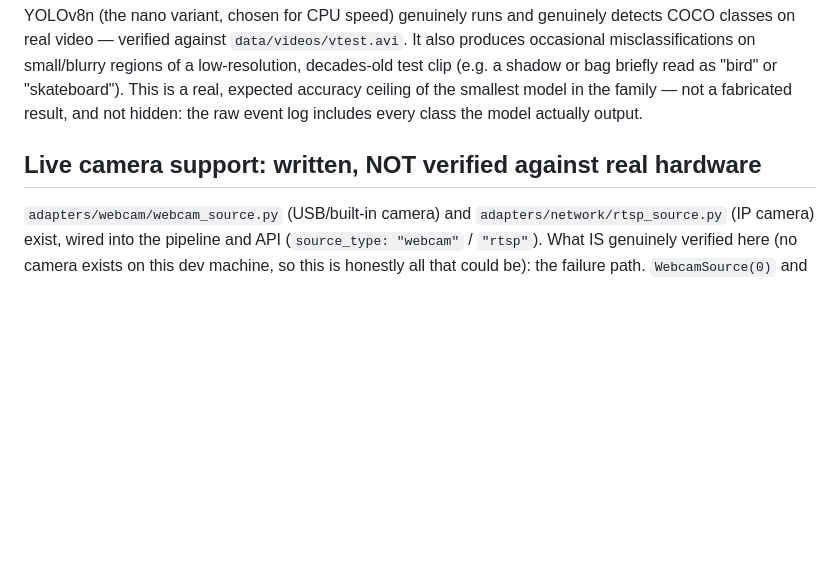
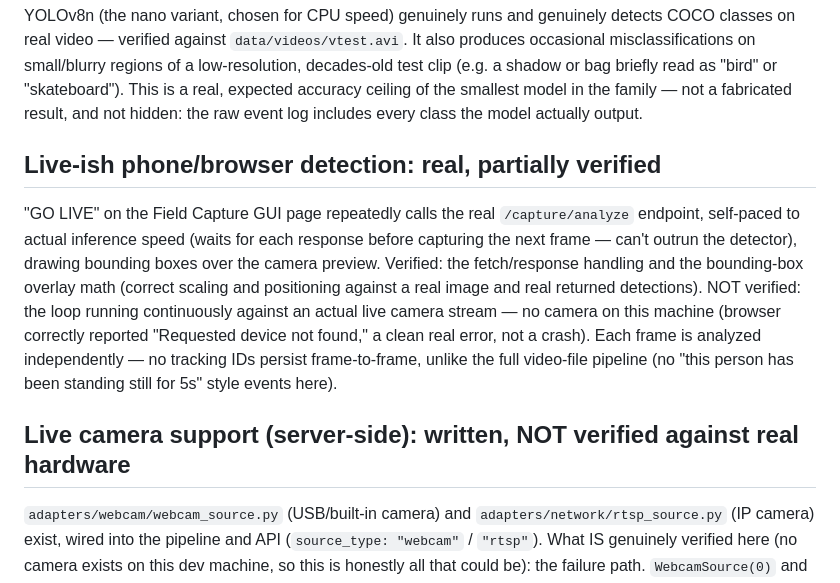
Before and after one commit to lovejoy-cyber/aerion-x, a Markdown page: LIMITATIONS.md, the part around the change. Drawn GitHub-style; blank space fills up the shorter version.

Commit message:
Document live-ish detection mode scope in LIMITATIONS.md
Co-Authored-By: Claude Sonnet 5 <noreply@anthropic.com>

```diff
--- a/LIMITATIONS.md
+++ b/LIMITATIONS.md
@@ -129,7 +129,21 @@ test clip (e.g. a shadow or bag briefly read as "bird" or "skateboard"). This is
 expected accuracy ceiling of the smallest model in the family — not a fabricated result,
 and not hidden: the raw event log includes every class the model actually output.
 
-## Live camera support: written, NOT verified against real hardware
+## Live-ish phone/browser detection: real, partially verified
+
+"GO LIVE" on the Field Capture GUI page repeatedly calls the real
+`/capture/analyze` endpoint, self-paced to actual inference speed (waits for
+each response before capturing the next frame — can't outrun the detector),
+drawing bounding boxes over the camera preview. Verified: the fetch/response
+handling and the bounding-box overlay math (correct scaling and positioning
+against a real image and real returned detections). NOT verified: the loop
+running continuously against an actual live camera stream — no camera on
+this machine (browser correctly reported "Requested device not found," a
+clean real error, not a crash). Each frame is analyzed independently — no
+tracking IDs persist frame-to-frame, unlike the full video-file pipeline
+(no "this person has been standing still for 5s" style events here).
+
+## Live camera support (server-side): written, NOT verified against real hardware
 
 `adapters/webcam/webcam_source.py` (USB/built-in camera) and
 `adapters/network/rtsp_source.py` (IP camera) exist, wired into the pipeline
```
